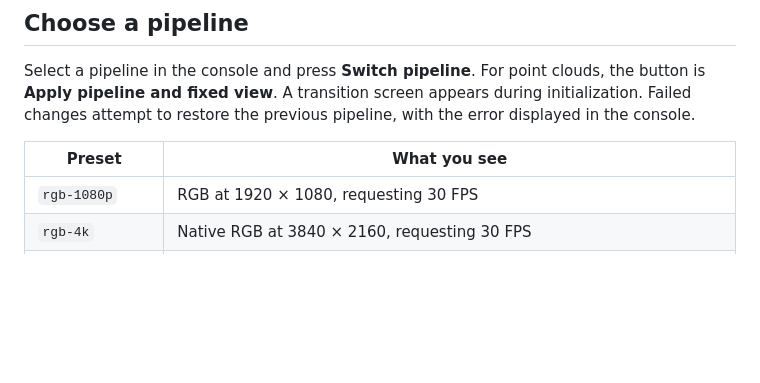
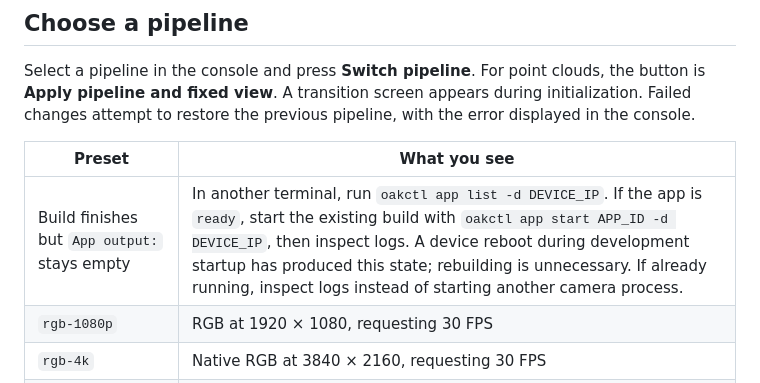
Before and after one commit to DavidFencl/oak-webcam, a Markdown page: README.md, the part around the change. GitHub-like rendering; blank space fills up the shorter version.

Commit message:
Document recovery from interrupted development app startup

```diff
--- a/README.md
+++ b/README.md
@@ -49,6 +49,7 @@ Select a pipeline in the console and press **Switch pipeline**. For point clouds
 
 | Preset | What you see |
 | --- | --- |
+| Build finishes but `App output:` stays empty | In another terminal, run `oakctl app list -d DEVICE_IP`. If the app is `ready`, start the existing build with `oakctl app start APP_ID -d DEVICE_IP`, then inspect logs. A device reboot during development startup has produced this state; rebuilding is unnecessary. If already running, inspect logs instead of starting another camera process. |
 | `rgb-1080p` | RGB at 1920 × 1080, requesting 30 FPS |
 | `rgb-4k` | Native RGB at 3840 × 2160, requesting 30 FPS |
 | `lens-xl` | Highest visual-quality LENS XL depth option: 1248 × 780, about 9 new frames/s |
```
